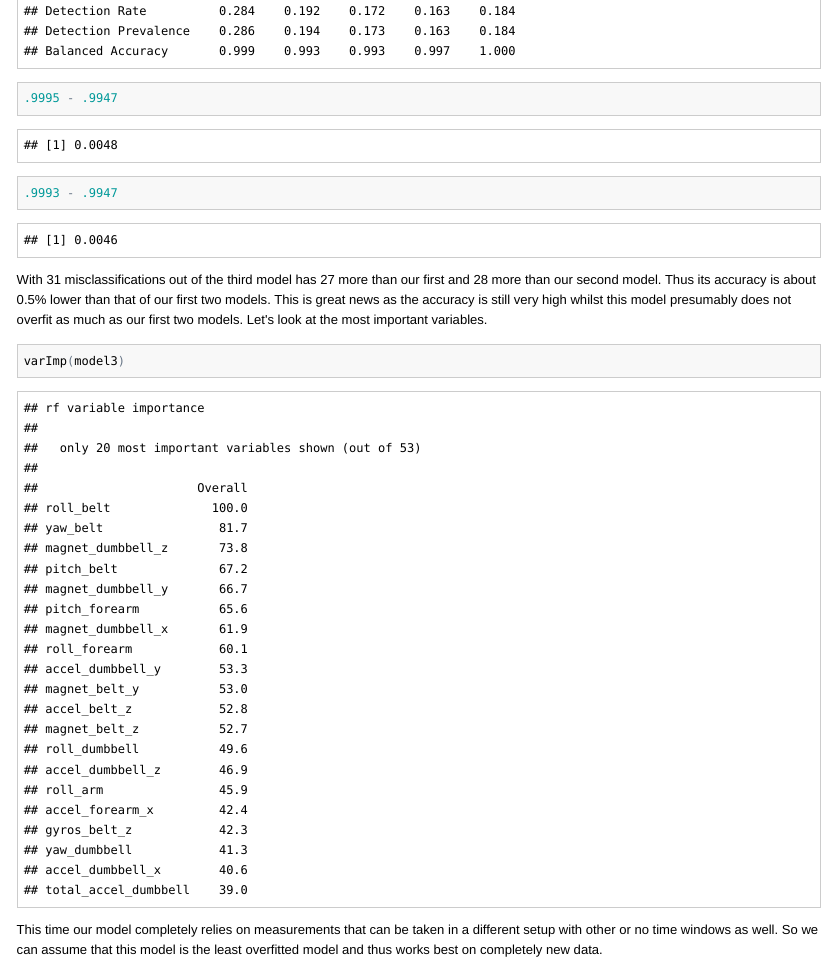
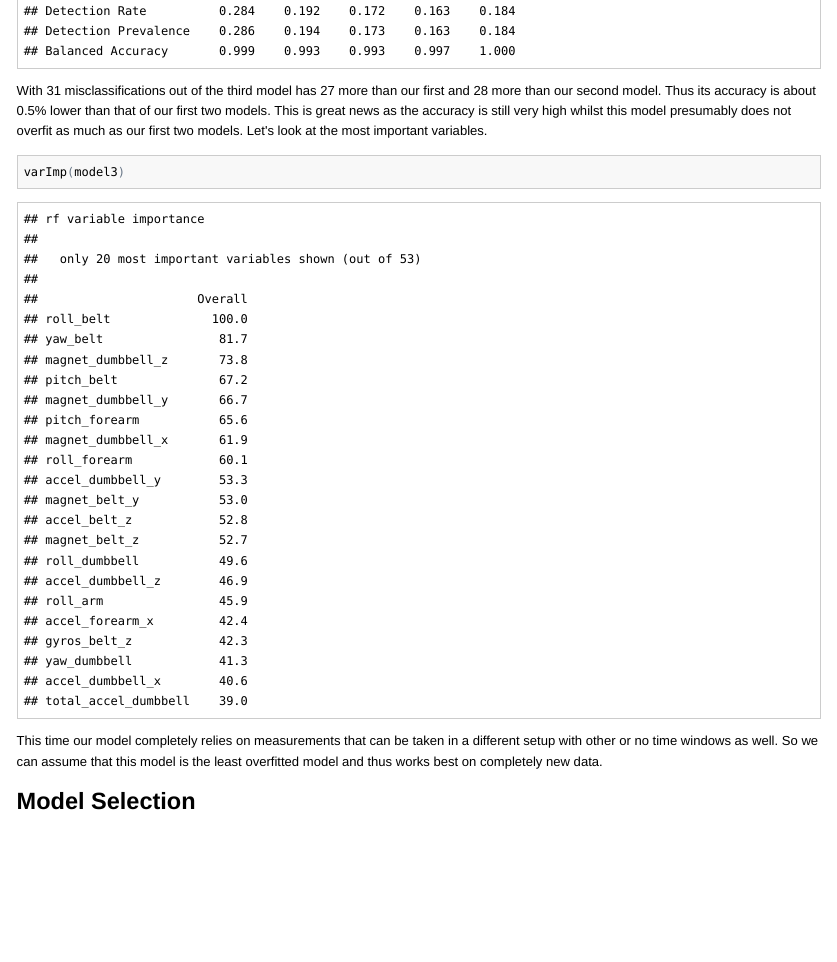
Before and after one commit to s-bolz/Practical-Machine-Learning-Assignment, an R Markdown document (analysis.Rmd): the page in a window 1100 px wide, from 11850 px down. The pictures show the output file analysis.html that the author committed with the source, opened offline.

Commit message:
removed temporary code snippets

````diff
--- a/analysis.Rmd
+++ b/analysis.Rmd
@@ -242,8 +242,6 @@ The accuracy of our third model is a bit (0.8%) less than that of our first two
 
 ```{r}
 confusionMatrix(predict(model3, newdata = testPart), testPart$classe)
-.9995 - .9947
-.9993 - .9947
 ```
 
 With 31 misclassifications out of the third model has 27 more than our first and 28 more than our second model. Thus its accuracy is about 0.5% lower than that of our first two models. This is great news as the accuracy is still very high whilst this model presumably does not overfit as much as our first two models. Let's look at the most important variables.
````
Also changed, not shown: analysis.html, analysis.md.
